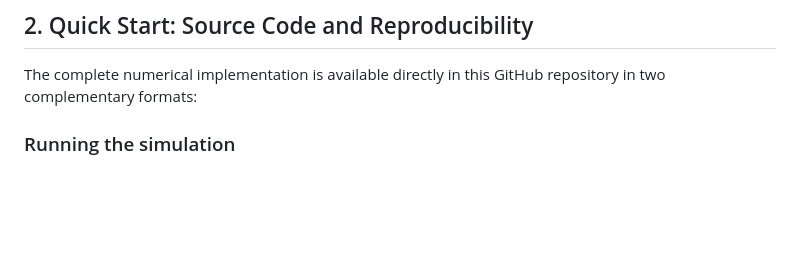
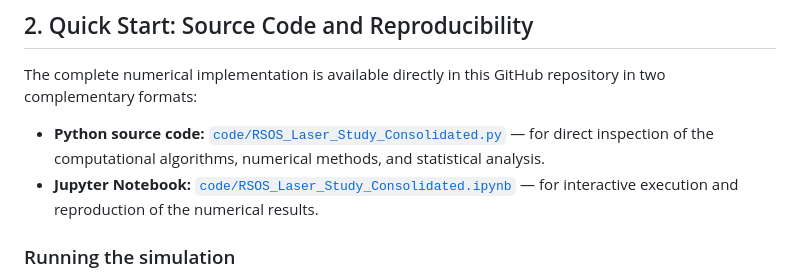
Before and after one commit to reinaldo-rosa-inpe/laser-nongaussian-remote-detection, a Markdown page: README.md, the part around the change. Rendered like a GitHub page; blank space fills up the shorter version.

```diff
--- a/README.md
+++ b/README.md
@@ -18,7 +18,8 @@ The model propagates a coherent Gaussian beam using an FFT-based Fresnel calcula
 
 The complete numerical implementation is available directly in this GitHub repository in two complementary formats:
 
-
+- **Python source code:** [`code/RSOS_Laser_Study_Consolidated.py`](code/RSOS_Laser_Study_Consolidated.py) — for direct inspection of the computational algorithms, numerical methods, and statistical analysis.
+- **Jupyter Notebook:** [`code/RSOS_Laser_Study_Consolidated.ipynb`](code/RSOS_Laser_Study_Consolidated.ipynb) — for interactive execution and reproduction of the numerical results.
 
 ### Running the simulation
 
```
